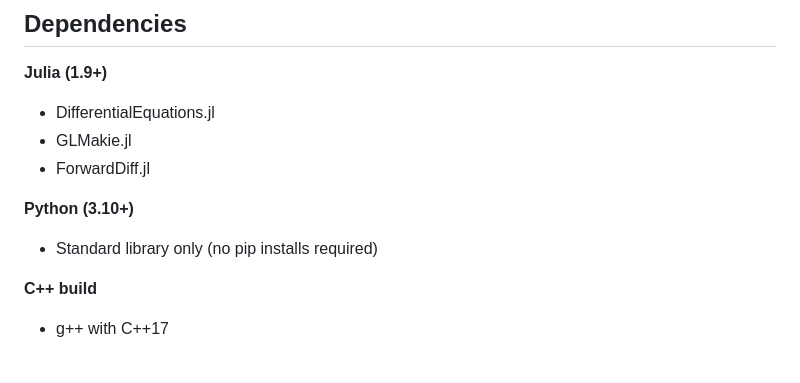
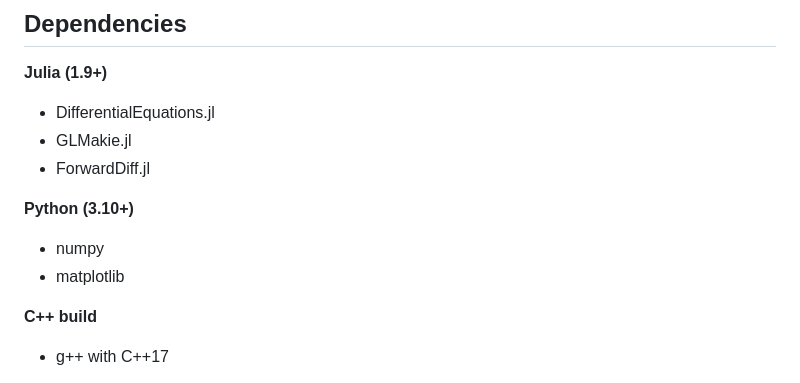
Before and after one commit to ddesai76/windblade, a Markdown page: README.md, the part around the change. Drawn GitHub-style.

```diff
--- a/README.md
+++ b/README.md
@@ -91,7 +91,8 @@ States 19–22 added with Dryden turbulence (MIL-HDBK-1797B). The C++ autopilot
 - ForwardDiff.jl
 
 **Python (3.10+)**
-- Standard library only (no pip installs required)
+- numpy
+- matplotlib
 
 **C++ build**
 - g++ with C++17
```
